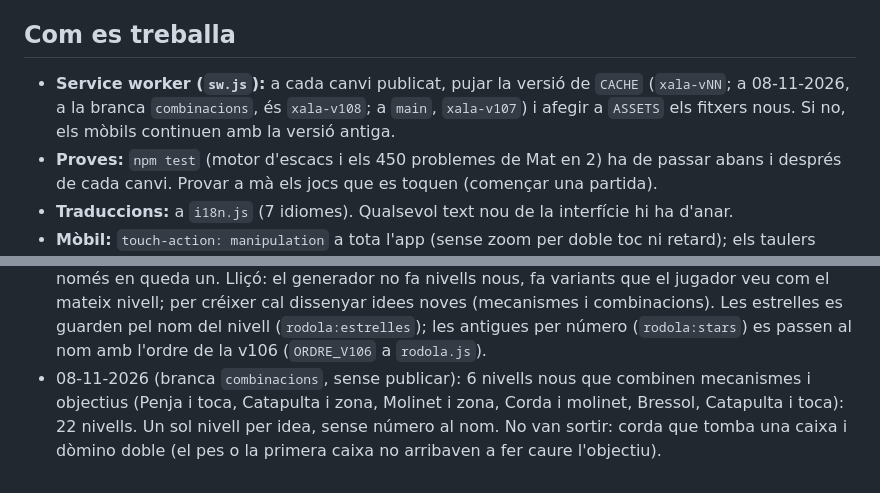
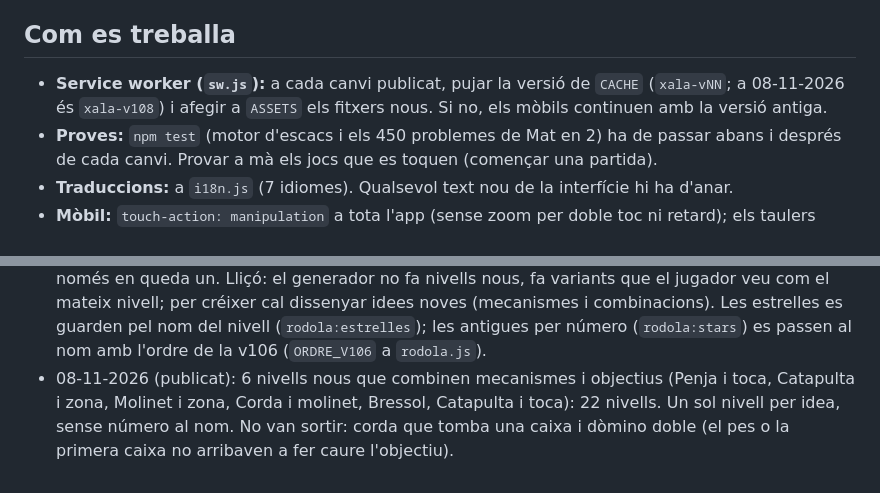
Before and after one commit to Luchinrok/Xala, a Markdown page: CLAUDE.md, 2 parts joined by grey strips. GitHub-like rendering.

Commit message:
CLAUDE.md: primera tanda de combinacions publicada
Co-Authored-By: Claude Opus 5.5 <noreply@anthropic.com>

```diff
--- a/CLAUDE.md
+++ b/CLAUDE.md
@@ -11,7 +11,7 @@
 
 ## Com es treballa
 
-- **Service worker (`sw.js`):** a cada canvi publicat, pujar la versió de `CACHE` (`xala-vNN`; a 08-11-2026, a la branca `combinacions`, és `xala-v108`; a `main`, `xala-v107`) i afegir a `ASSETS` els fitxers nous. Si no, els mòbils continuen amb la versió antiga.
+- **Service worker (`sw.js`):** a cada canvi publicat, pujar la versió de `CACHE` (`xala-vNN`; a 08-11-2026 és `xala-v108`) i afegir a `ASSETS` els fitxers nous. Si no, els mòbils continuen amb la versió antiga.
 - **Proves:** `npm test` (motor d'escacs i els 450 problemes de Mat en 2) ha de passar abans i després de cada canvi. Provar a mà els jocs que es toquen (començar una partida).
 - **Traduccions:** a `i18n.js` (7 idiomes). Qualsevol text nou de la interfície hi ha d'anar.
 - **Mòbil:** `touch-action: manipulation` a tota l'app (sense zoom per doble toc ni retard); els taulers d'arrossegar (Encaixa!, Sopa, Vaixells, 2048, La Serp, Fes-la caure) tenen `touch-action: none`. Els camps de text, 16 px o més (perquè l'iPhone no faci zoom). No tornar a posar `maximum-scale` al viewport.
@@ -37,4 +37,4 @@
 - 08-11-2026 (publicat): Fes-la caure sense repetits: 25 nivells (5 a mà + 20 generats). Amb el criteri de l'usuari (el pont fet a mà i un pont generat «són iguals»), dels 80 només n'hi havia uns 11 de diferents: el generador fa variants d'una idea, no idees noves. La varietat ve d'objectius diferents (com fa el gènere): ara `level.goal` pot ser cup, touch (dues pilotes), off (fes caure la caixa), hold (aguanta 5 s) o zone. `tools/rodola-semblanca.mjs` mesura la semblança (llindar 110, també en mirall; objectius diferents mai són iguals) i `npm test` ho comprova. Les solucions desades queden uns píxels dins del tauler.
 - 08-11-2026 (publicat): Fes-la caure amb corda i plataforma que gira: `level.ropes` [ax, ay, 'ball' | índex de caixa] (un traç que la travessa la talla) i `level.spinners` [x, y, llargada, graus/s] (no s'hi pot dibuixar a dins del cercle que escombra). 12 nivells nous (Talla, Talla i rampa, Catapulta, Molinet), afegits al final amb `AFEGEIX=1 TIPUS=... node tools/rodola-genera.mjs N` perquè les estrelles dels jugadors no canviïn de nivell. 37 nivells.
 - 08-11-2026 (publicat): Fes-la caure amb 16 nivells, un per idea: l'usuari també va trobar repetits dos «Toca» generats (distància 111), així que el llindar puja a 130 i, a la pràctica, de cada plantilla només en queda un. Lliçó: el generador no fa nivells nous, fa variants que el jugador veu com el mateix nivell; per créixer cal dissenyar idees noves (mecanismes i combinacions). Les estrelles es guarden pel nom del nivell (`rodola:estrelles`); les antigues per número (`rodola:stars`) es passen al nom amb l'ordre de la v106 (`ORDRE_V106` a `rodola.js`).
-- 08-11-2026 (branca `combinacions`, sense publicar): 6 nivells nous que combinen mecanismes i objectius (Penja i toca, Catapulta i zona, Molinet i zona, Corda i molinet, Bressol, Catapulta i toca): 22 nivells. Un sol nivell per idea, sense número al nom. No van sortir: corda que tomba una caixa i dòmino doble (el pes o la primera caixa no arribaven a fer caure l'objectiu).
+- 08-11-2026 (publicat): 6 nivells nous que combinen mecanismes i objectius (Penja i toca, Catapulta i zona, Molinet i zona, Corda i molinet, Bressol, Catapulta i toca): 22 nivells. Un sol nivell per idea, sense número al nom. No van sortir: corda que tomba una caixa i dòmino doble (el pes o la primera caixa no arribaven a fer caure l'objectiu).
```
